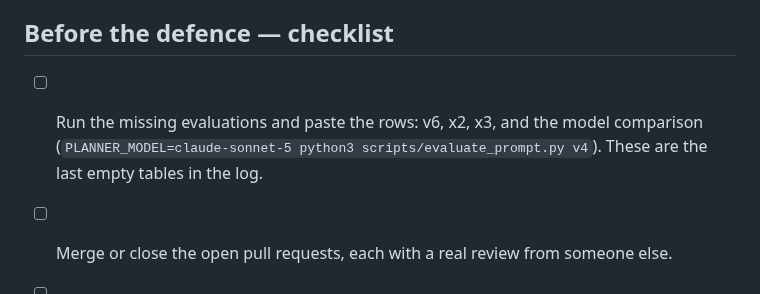
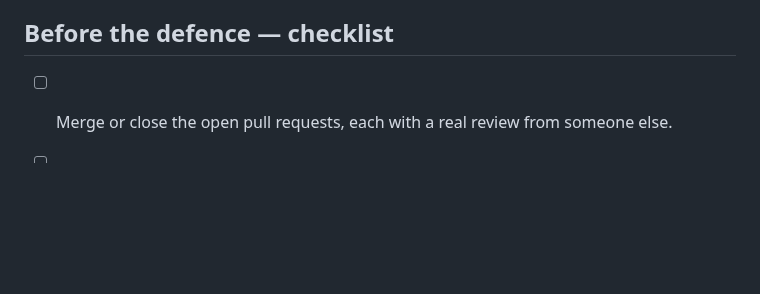
Before and after one commit to Matdimon90/student-meal-planner, a Markdown page: docs/presentation.md, the part around the change. GitHub-like rendering; blank space fills up the shorter version.

Commit message:
Remove the evaluations already recorded from the checklist

```diff
--- a/docs/presentation.md
+++ b/docs/presentation.md
@@ -109,7 +109,6 @@ The professor may ask any of us anything. Each of us prepares **their own answer
 
 ## Before the defence — checklist
 
-- [ ] Run the missing evaluations and paste the rows: v6, x2, x3, and the model comparison (`PLANNER_MODEL=claude-sonnet-5 python3 scripts/evaluate_prompt.py v4`). These are the last empty tables in the log.
 - [ ] Merge or close the open pull requests, each with a real review from someone else.
 - [ ] Deploy and put the Vercel link in the README (it currently says "link, to add"), or remove the promise.
 - [ ] `python3 -m pytest` green, and one real plan generated in the last hours to be sure the API key still works.
```
